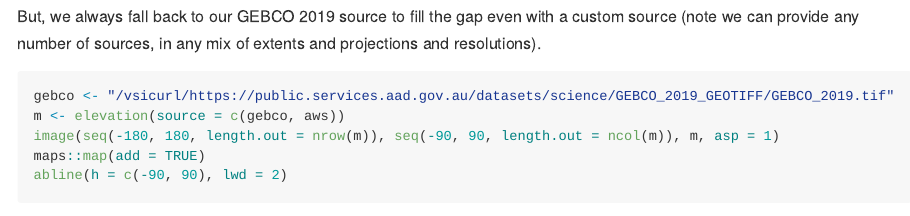
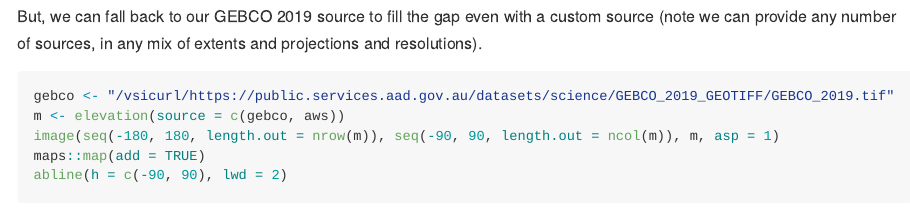
Before and after one commit to hypertidy/whatarelief, an R Markdown document (README.Rmd): the page in a window 1100 px wide, from 3150 px down. The pictures show the output file README.md that the author committed with the source, drawn offline in the style of GitHub; long lines of code are wrapped; badge pictures from the web are left out.

Commit message:
small fixes

````diff
--- a/README.Rmd
+++ b/README.Rmd
@@ -120,7 +120,7 @@ abline(h = c(-90, 90), lwd = 2)
 image(elevation(extent = c(-1, 1, -1, 1) * 1e7, projection = "+proj=laea +lat_0=-90", source = aws))
 ```
 
-But, we always fall back to our GEBCO 2019 source to fill the gap even with a custom source (note we can provide any number of sources, in any mix of extents and projections and resolutions).
+But, we can fall back to our GEBCO 2019 source to fill the gap even with a custom source (note we can provide any number of sources, in any mix of extents and projections and resolutions).
 
 
 ```{r fallback}
````
Also changed, not shown: R/whatarelief.R (+5 -4 lines), README.md, 1 other file.
